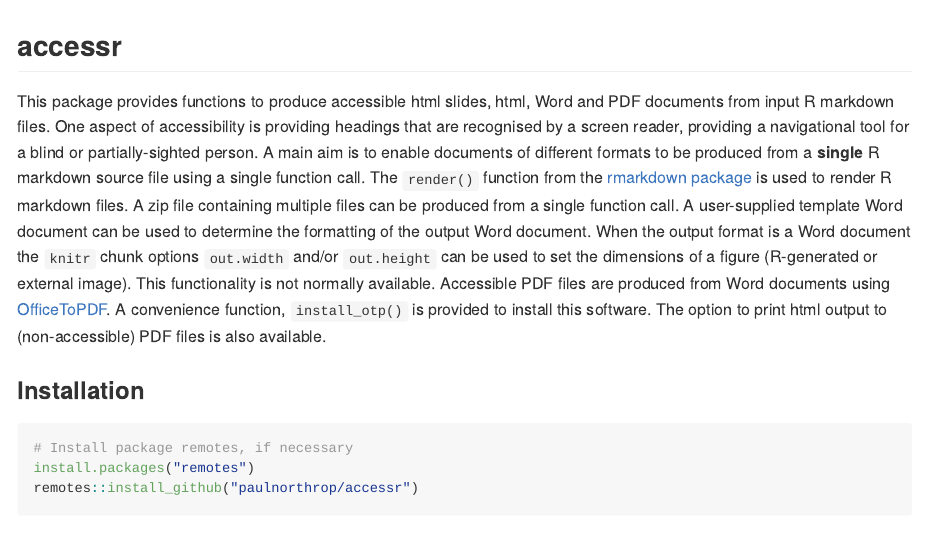
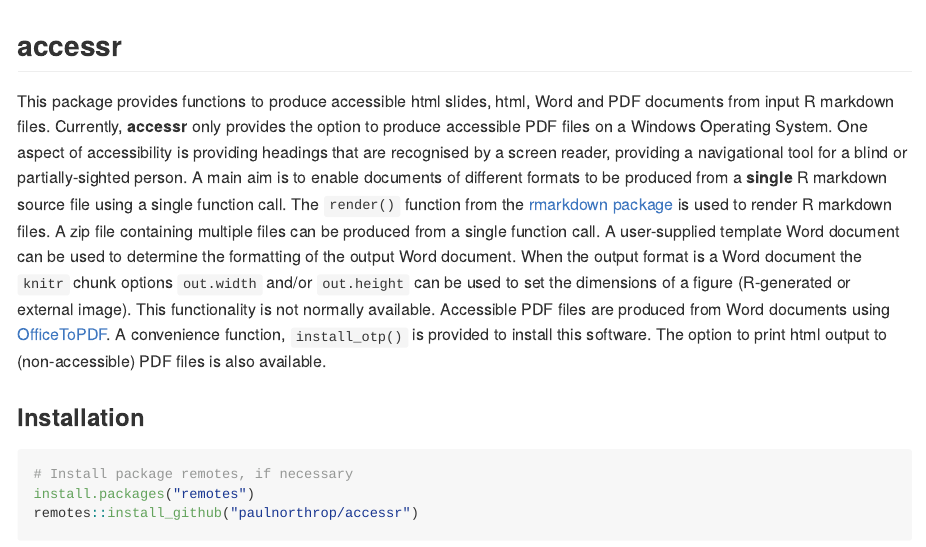
Before and after one commit to paulnorthrop/accessr, an R Markdown document (README.Rmd): the page in a window 1100 px wide, from its top. Rendered offline with R 4.5, knitr and Pandoc, with nearby package versions; badge pictures from the web are left out.

Commit message:
Clarify that accessible PDFs are only available on Windows

```diff
--- a/README.Rmd
+++ b/README.Rmd
@@ -17,7 +17,7 @@ knitr::opts_chunk$set(
 
 ## accessr
 
-This package provides functions to produce accessible html slides, html, Word and PDF documents from input R markdown files.  One aspect of accessibility is providing headings that are recognised by a screen reader, providing a navigational tool for a blind or partially-sighted person. A main aim is to enable documents of different formats to be produced from a **single** R markdown source file using a single function call.  The `render()` function from the [rmarkdown package](https://cran.r-project.org/package=rmarkdown) is used to render R markdown files. A zip file containing multiple files can be produced from a single function call.  A user-supplied template Word document can be used to determine the formatting of the output Word document. When the output format is a Word document the `knitr` chunk options `out.width` and/or `out.height` can be used to set the dimensions of a figure (R-generated or external image).  This functionality is not normally available. Accessible PDF files are produced from Word documents using [OfficeToPDF](https://github.com/cognidox/OfficeToPDF).  A convenience function, `install_otp()` is provided to install this software. The option to print html output to (non-accessible) PDF files is also available.
+This package provides functions to produce accessible html slides, html, Word and PDF documents from input R markdown files. Currently, **accessr** only provides the option to produce accessible PDF files on a Windows Operating System. One aspect of accessibility is providing headings that are recognised by a screen reader, providing a navigational tool for a blind or partially-sighted person. A main aim is to enable documents of different formats to be produced from a **single** R markdown source file using a single function call.  The `render()` function from the [rmarkdown package](https://cran.r-project.org/package=rmarkdown) is used to render R markdown files. A zip file containing multiple files can be produced from a single function call.  A user-supplied template Word document can be used to determine the formatting of the output Word document. When the output format is a Word document the `knitr` chunk options `out.width` and/or `out.height` can be used to set the dimensions of a figure (R-generated or external image).  This functionality is not normally available. Accessible PDF files are produced from Word documents using [OfficeToPDF](https://github.com/cognidox/OfficeToPDF).  A convenience function, `install_otp()` is provided to install this software. The option to print html output to (non-accessible) PDF files is also available.
 
 ### Installation
 
```
Also changed, not shown: R/accessr.R (+13 -12 lines), 2 other files.
